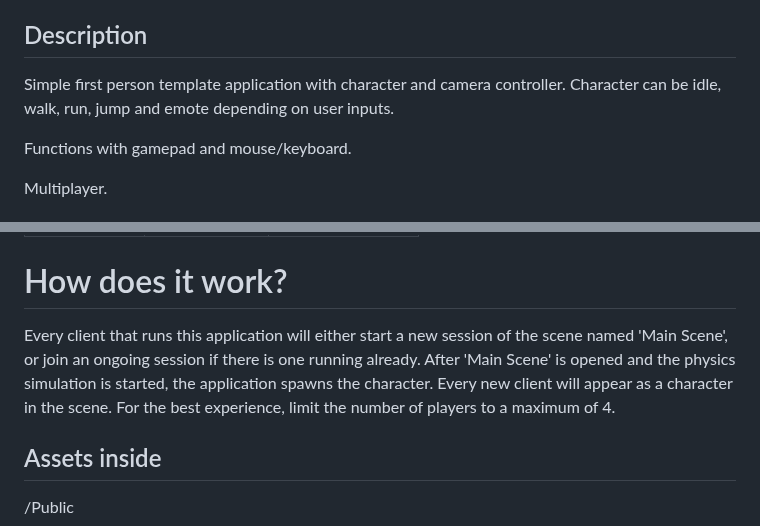
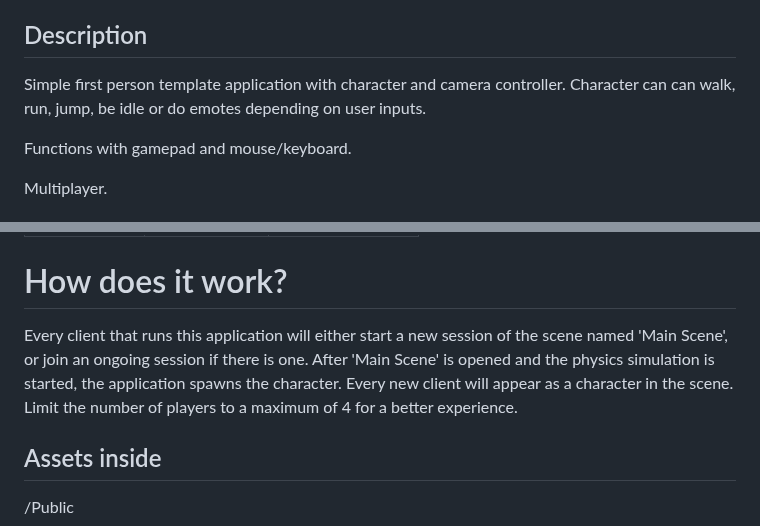
Before and after one commit to 3dverse/sample-first-person-controller, a Markdown page: README.md, 2 parts joined by grey strips. GitHub-like rendering.

```diff
--- a/README.md
+++ b/README.md
@@ -8,7 +8,7 @@
 
 ## Description
 
-Simple first person template application with character and camera controller. Character can be idle, walk, run, jump and emote depending on user inputs.
+Simple first person template application with character and camera controller. Character can can walk, run, jump, be idle or do emotes depending on user inputs.
 
 Functions with gamepad and mouse/keyboard.
 
@@ -26,7 +26,7 @@ Multiplayer.
 
 # How does it work?
 
-Every client that runs this application will either start a new session of the scene named 'Main Scene', or join an ongoing session if there is one running already. After 'Main Scene' is opened and the physics simulation is started, the application spawns the character. Every new client will appear as a character in the scene. For the best experience, limit the number of players to a maximum of 4.
+Every client that runs this application will either start a new session of the scene named 'Main Scene', or join an ongoing session if there is one. After 'Main Scene' is opened and the physics simulation is started, the application spawns the character. Every new client will appear as a character in the scene. Limit the number of players to a maximum of 4 for a better experience.
 
 ## Assets inside
 
```
